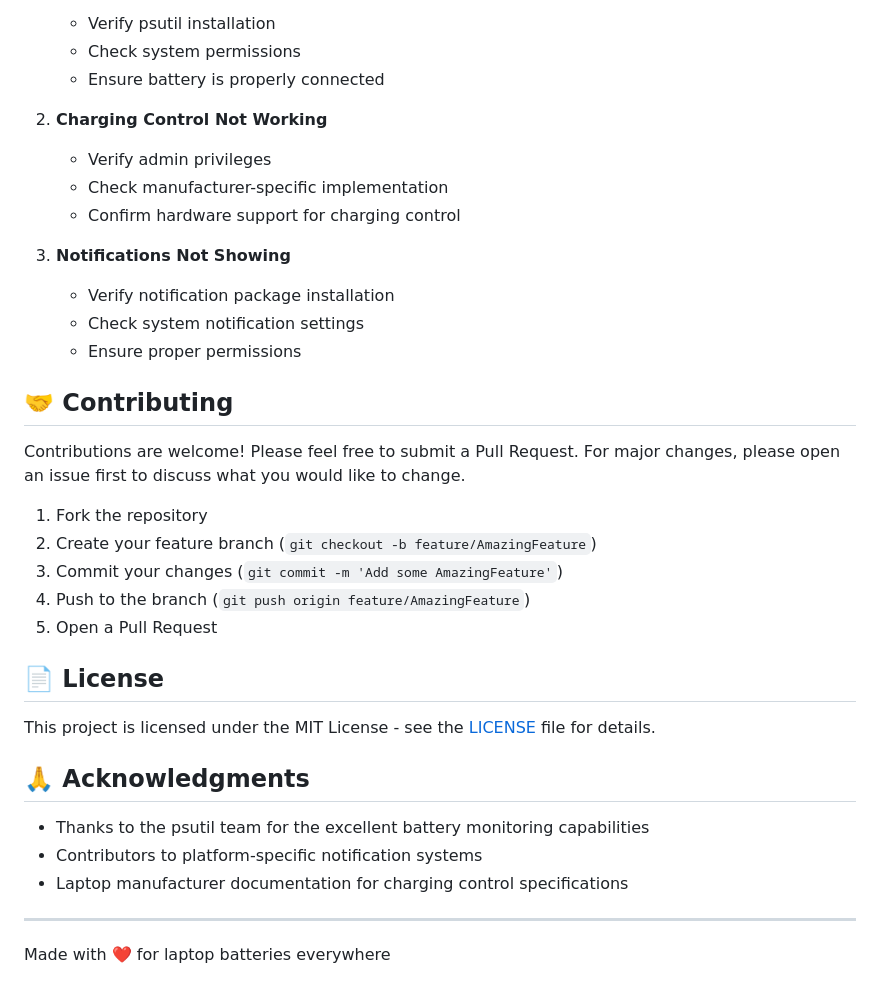
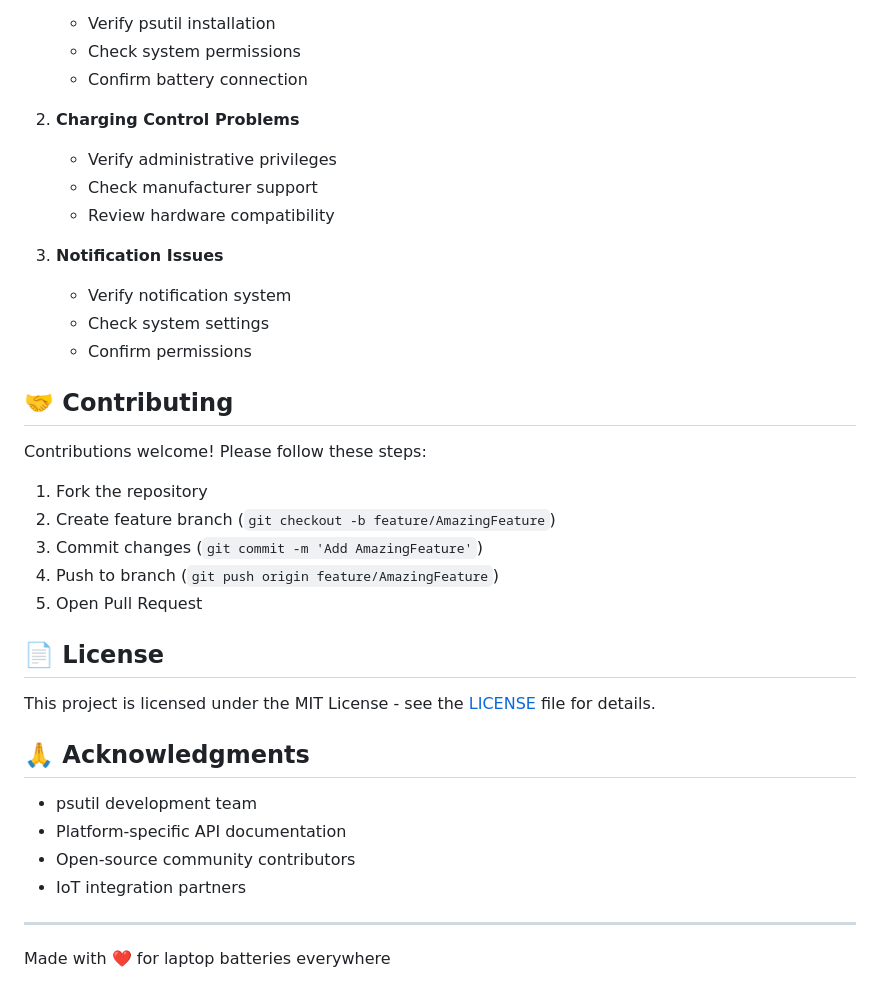
Before and after one commit to stephenombuya/Laptop-Battery-Management-Tool, a Markdown page: README.md, the part around one of its changes. GitHub-like rendering.

```diff
--- a/README.md
+++ b/README.md
@@ -118,26 +150,26 @@ Common issues and solutions:
    - Verify psutil installation
    - Check system permissions
-   - Ensure battery is properly connected
+   - Confirm battery connection
 
-2. **Charging Control Not Working**
-   - Verify admin privileges
-   - Check manufacturer-specific implementation
-   - Confirm hardware support for charging control
+2. **Charging Control Problems**
+   - Verify administrative privileges
+   - Check manufacturer support
+   - Review hardware compatibility
 
-3. **Notifications Not Showing**
-   - Verify notification package installation
-   - Check system notification settings
-   - Ensure proper permissions
+3. **Notification Issues**
+   - Verify notification system
+   - Check system settings
+   - Confirm permissions
 
 ## 🤝 Contributing
 
-Contributions are welcome! Please feel free to submit a Pull Request. For major changes, please open an issue first to discuss what you would like to change.
+Contributions welcome! Please follow these steps:
 
 1. Fork the repository
-2. Create your feature branch (`git checkout -b feature/AmazingFeature`)
-3. Commit your changes (`git commit -m 'Add some AmazingFeature'`)
-4. Push to the branch (`git push origin feature/AmazingFeature`)
-5. Open a Pull Request
+2. Create feature branch (`git checkout -b feature/AmazingFeature`)
+3. Commit changes (`git commit -m 'Add AmazingFeature'`)
+4. Push to branch (`git push origin feature/AmazingFeature`)
+5. Open Pull Request
 
 ## 📄 License
 
@@ -145,9 +177,10 @@ This project is licensed under the MIT License - see the [LICENSE](LICENSE) file
 
 ## 🙏 Acknowledgments
 
-- Thanks to the psutil team for the excellent battery monitoring capabilities
-- Contributors to platform-specific notification systems
-- Laptop manufacturer documentation for charging control specifications
+- psutil development team
+- Platform-specific API documentation
+- Open-source community contributors
+- IoT integration partners
 
 ---
 Made with ❤️ for laptop batteries everywhere
```
Also changed, not shown: other parts of README.md (+66 -34 lines).
